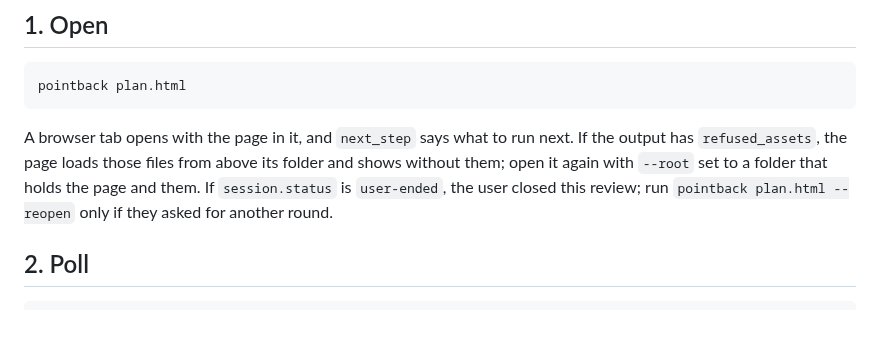
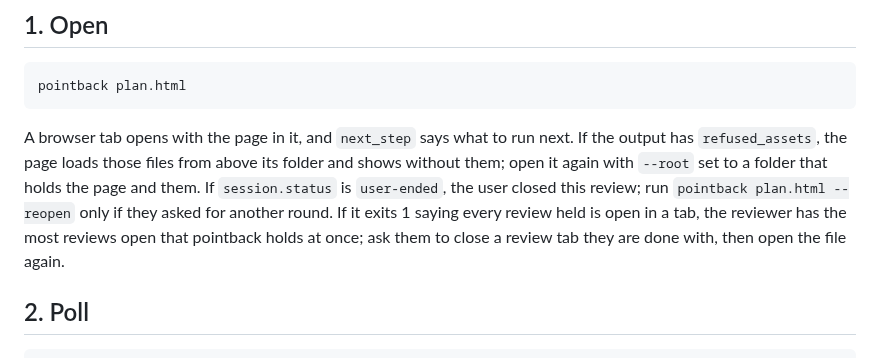
Before and after one commit to Abhijeet34/pointback, a Markdown page: skills/pointback/SKILL.md, the part around the change. Drawn GitHub-style; blank space fills up the shorter version.

Commit message:
docs: say what an agent does when every review held has a tab open

```diff
--- a/skills/pointback/SKILL.md
+++ b/skills/pointback/SKILL.md
@@ -21,6 +21,7 @@ pointback plan.html
 A browser tab opens with the page in it, and `next_step` says what to run next.
 If the output has `refused_assets`, the page loads those files from above its folder and shows without them; open it again with `--root` set to a folder that holds the page and them.
 If `session.status` is `user-ended`, the user closed this review; run `pointback plan.html --reopen` only if they asked for another round.
+If it exits 1 saying every review held is open in a tab, the reviewer has the most reviews open that pointback holds at once; ask them to close a review tab they are done with, then open the file again.
 
 ## 2. Poll
 
```
Also changed, not shown: AGENTS.md (+1 -1 lines).
